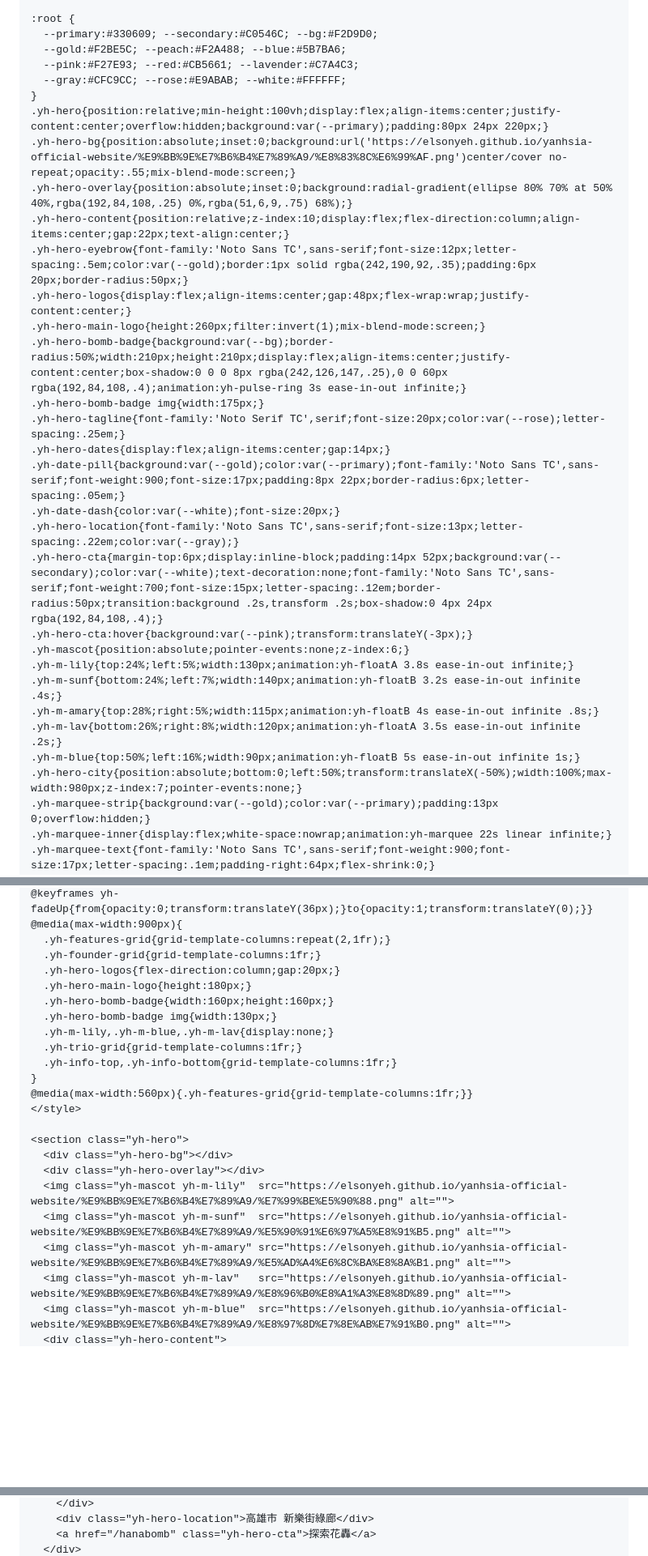
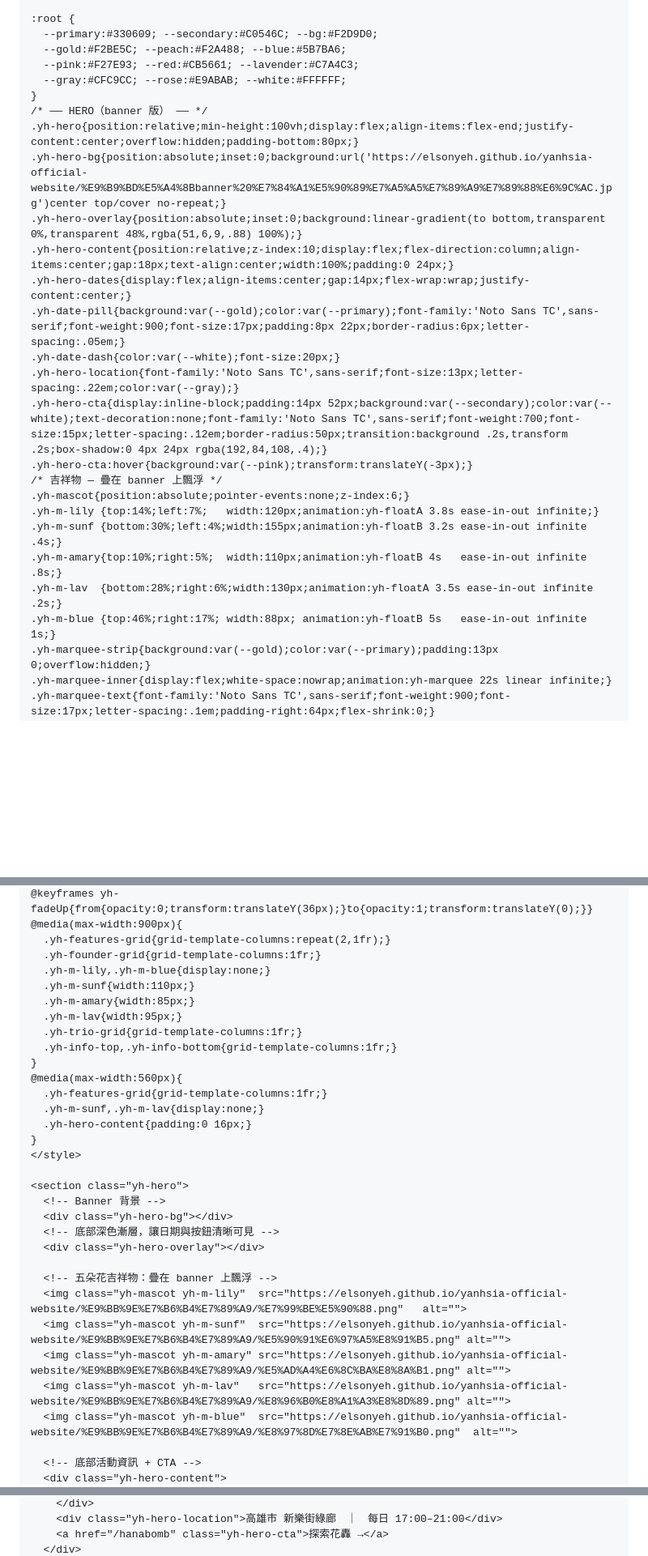
Before and after one commit to elsonyeh/yanhsia-official-website, a Markdown page: elementor-guide-v2.md, 3 parts joined by grey strips. Shown at 81% size. Drawn GitHub-style; blank space fills up the shorter version.

Commit message:
Update hero to use banner image + floating mascots
Replace dark hero with 鹽夏banner background; 5 flower mascots
float over banner with position matching original layout.
Bottom gradient overlay keeps event info readable.

Co-Authored-By: Claude Sonnet 4.6 <noreply@anthropic.com>

```diff
--- a/elementor-guide-v2.md
+++ b/elementor-guide-v2.md
@@ -21,29 +21,24 @@
   --pink:#F27E93; --red:#CB5661; --lavender:#C7A4C3;
   --gray:#CFC9CC; --rose:#E9ABAB; --white:#FFFFFF;
 }
-.yh-hero{position:relative;min-height:100vh;display:flex;align-items:center;justify-content:center;overflow:hidden;background:var(--primary);padding:80px 24px 220px;}
-.yh-hero-bg{position:absolute;inset:0;background:url('https://elsonyeh.github.io/yanhsia-official-website/%E9%BB%9E%E7%B6%B4%E7%89%A9/%E8%83%8C%E6%99%AF.png')center/cover no-repeat;opacity:.55;mix-blend-mode:screen;}
-.yh-hero-overlay{position:absolute;inset:0;background:radial-gradient(ellipse 80% 70% at 50% 40%,rgba(192,84,108,.25) 0%,rgba(51,6,9,.75) 68%);}
-.yh-hero-content{position:relative;z-index:10;display:flex;flex-direction:column;align-items:center;gap:22px;text-align:center;}
-.yh-hero-eyebrow{font-family:'Noto Sans TC',sans-serif;font-size:12px;letter-spacing:.5em;color:var(--gold);border:1px solid rgba(242,190,92,.35);padding:6px 20px;border-radius:50px;}
-.yh-hero-logos{display:flex;align-items:center;gap:48px;flex-wrap:wrap;justify-content:center;}
-.yh-hero-main-logo{height:260px;filter:invert(1);mix-blend-mode:screen;}
-.yh-hero-bomb-badge{background:var(--bg);border-radius:50%;width:210px;height:210px;display:flex;align-items:center;justify-content:center;box-shadow:0 0 0 8px rgba(242,126,147,.25),0 0 60px rgba(192,84,108,.4);animation:yh-pulse-ring 3s ease-in-out infinite;}
-.yh-hero-bomb-badge img{width:175px;}
-.yh-hero-tagline{font-family:'Noto Serif TC',serif;font-size:20px;color:var(--rose);letter-spacing:.25em;}
-.yh-hero-dates{display:flex;align-items:center;gap:14px;}
+/* ── HERO（banner 版） ── */
+.yh-hero{position:relative;min-height:100vh;display:flex;align-items:flex-end;justify-content:center;overflow:hidden;padding-bottom:80px;}
+.yh-hero-bg{position:absolute;inset:0;background:url('https://elsonyeh.github.io/yanhsia-official-website/%E9%B9%BD%E5%A4%8Bbanner%20%E7%84%A1%E5%90%89%E7%A5%A5%E7%89%A9%E7%89%88%E6%9C%AC.jpg')center top/cover no-repeat;}
+.yh-hero-overlay{position:absolute;inset:0;background:linear-gradient(to bottom,transparent 0%,transparent 48%,rgba(51,6,9,.88) 100%);}
+.yh-hero-content{position:relative;z-index:10;display:flex;flex-direction:column;align-items:center;gap:18px;text-align:center;width:100%;padding:0 24px;}
+.yh-hero-dates{display:flex;align-items:center;gap:14px;flex-wrap:wrap;justify-content:center;}
 .yh-date-pill{background:var(--gold);color:var(--primary);font-family:'Noto Sans TC',sans-serif;font-weight:900;font-size:17px;padding:8px 22px;border-radius:6px;letter-spacing:.05em;}
 .yh-date-dash{color:var(--white);font-size:20px;}
 .yh-hero-location{font-family:'Noto Sans TC',sans-serif;font-size:13px;letter-spacing:.22em;color:var(--gray);}
-.yh-hero-cta{margin-top:6px;display:inline-block;padding:14px 52px;background:var(--secondary);color:var(--white);text-decoration:none;font-family:'Noto Sans TC',sans-serif;font-weight:700;font-size:15px;letter-spacing:.12em;border-radius:50px;transition:background .2s,transform .2s;box-shadow:0 4px 24px rgba(192,84,108,.4);}
+.yh-hero-cta{display:inline-block;padding:14px 52px;background:var(--secondary);color:var(--white);text-decoration:none;font-family:'Noto Sans TC',sans-serif;font-weight:700;font-size:15px;letter-spacing:.12em;border-radius:50px;transition:background .2s,transform .2s;box-shadow:0 4px 24px rgba(192,84,108,.4);}
 .yh-hero-cta:hover{background:var(--pink);transform:translateY(-3px);}
+/* 吉祥物 — 疊在 banner 上飄浮 */
 .yh-mascot{position:absolute;pointer-events:none;z-index:6;}
-.yh-m-lily{top:24%;left:5%;width:130px;animation:yh-floatA 3.8s ease-in-out infinite;}
-.yh-m-sunf{bottom:24%;left:7%;width:140px;animation:yh-floatB 3.2s ease-in-out infinite .4s;}
-.yh-m-amary{top:28%;right:5%;width:115px;animation:yh-floatB 4s ease-in-out infinite .8s;}
-.yh-m-lav{bottom:26%;right:8%;width:120px;animation:yh-floatA 3.5s ease-in-out infinite .2s;}
-.yh-m-blue{top:50%;left:16%;width:90px;animation:yh-floatB 5s ease-in-out infinite 1s;}
-.yh-hero-city{position:absolute;bottom:0;left:50%;transform:translateX(-50%);width:100%;max-width:980px;z-index:7;pointer-events:none;}
+.yh-m-lily {top:14%;left:7%;   width:120px;animation:yh-floatA 3.8s ease-in-out infinite;}
+.yh-m-sunf {bottom:30%;left:4%;width:155px;animation:yh-floatB 3.2s ease-in-out infinite .4s;}
+.yh-m-amary{top:10%;right:5%;  width:110px;animation:yh-floatB 4s   ease-in-out infinite .8s;}
+.yh-m-lav  {bottom:28%;right:6%;width:130px;animation:yh-floatA 3.5s ease-in-out infinite .2s;}
+.yh-m-blue {top:46%;right:17%; width:88px; animation:yh-floatB 5s   ease-in-out infinite 1s;}
 .yh-marquee-strip{background:var(--gold);color:var(--primary);padding:13px 0;overflow:hidden;}
 .yh-marquee-inner{display:flex;white-space:nowrap;animation:yh-marquee 22s linear infinite;}
 .yh-marquee-text{font-family:'Noto Sans TC',sans-serif;font-weight:900;font-size:17px;letter-spacing:.1em;padding-right:64px;flex-shrink:0;}
@@ -146,23 +141,32 @@
 @media(max-width:900px){
   .yh-features-grid{grid-template-columns:repeat(2,1fr);}
   .yh-founder-grid{grid-template-columns:1fr;}
-  .yh-hero-logos{flex-direction:column;gap:20px;}
-  .yh-hero-main-logo{height:180px;}
-  .yh-hero-bomb-badge{width:160px;height:160px;}
-  .yh-hero-bomb-badge img{width:130px;}
-  .yh-m-lily,.yh-m-blue,.yh-m-lav{display:none;}
+  .yh-m-lily,.yh-m-blue{display:none;}
+  .yh-m-sunf{width:110px;}
+  .yh-m-amary{width:85px;}
+  .yh-m-lav{width:95px;}
   .yh-trio-grid{grid-template-columns:1fr;}
   .yh-info-top,.yh-info-bottom{grid-template-columns:1fr;}
 }
-@media(max-width:560px){.yh-features-grid{grid-template-columns:1fr;}}
+@media(max-width:560px){
+  .yh-features-grid{grid-template-columns:1fr;}
+  .yh-m-sunf,.yh-m-lav{display:none;}
+  .yh-hero-content{padding:0 16px;}
+}
 </style>
 
 <section class="yh-hero">
+  <!-- Banner 背景 -->
   <div class="yh-hero-bg"></div>
+  <!-- 底部深色漸層，讓日期與按鈕清晰可見 -->
   <div class="yh-hero-overlay"></div>
-  <img class="yh-mascot yh-m-lily"  src="https://elsonyeh.github.io/yanhsia-official-website/%E9%BB%9E%E7%B6%B4%E7%89%A9/%E7%99%BE%E5%90%88.png" alt="">
+
+  <!-- 五朵花吉祥物：疊在 banner 上飄浮 -->
+  <img class="yh-mascot yh-m-lily"  src="https://elsonyeh.github.io/yanhsia-official-website/%E9%BB%9E%E7%B6%B4%E7%89%A9/%E7%99%BE%E5%90%88.png"   alt="">
   <img class="yh-mascot yh-m-sunf"  src="https://elsonyeh.github.io/yanhsia-official-website/%E9%BB%9E%E7%B6%B4%E7%89%A9/%E5%90%91%E6%97%A5%E8%91%B5.png" alt="">
   <img class="yh-mascot yh-m-amary" src="https://elsonyeh.github.io/yanhsia-official-website/%E9%BB%9E%E7%B6%B4%E7%89%A9/%E5%AD%A4%E6%8C%BA%E8%8A%B1.png" alt="">
   <img class="yh-mascot yh-m-lav"   src="https://elsonyeh.github.io/yanhsia-official-website/%E9%BB%9E%E7%B6%B4%E7%89%A9/%E8%96%B0%E8%A1%A3%E8%8D%89.png" alt="">
-  <img class="yh-mascot yh-m-blue"  src="https://elsonyeh.github.io/yanhsia-official-website/%E9%BB%9E%E7%B6%B4%E7%89%A9/%E8%97%8D%E7%8E%AB%E7%91%B0.png" alt="">
+  <img class="yh-mascot yh-m-blue"  src="https://elsonyeh.github.io/yanhsia-official-website/%E9%BB%9E%E7%B6%B4%E7%89%A9/%E8%97%8D%E7%8E%AB%E7%91%B0.png"  alt="">
+
+  <!-- 底部活動資訊 + CTA -->
   <div class="yh-hero-content">
@@ -182,4 +178,4 @@
     </div>
-    <div class="yh-hero-location">高雄市 新樂街綠廊</div>
-    <a href="/hanabomb" class="yh-hero-cta">探索花轟</a>
+    <div class="yh-hero-location">高雄市 新樂街綠廊　｜　每日 17:00–21:00</div>
+    <a href="/hanabomb" class="yh-hero-cta">探索花轟 →</a>
   </div>
```
Also changed, not shown: other parts of elementor-guide-v2.md (+1 -10 lines).
